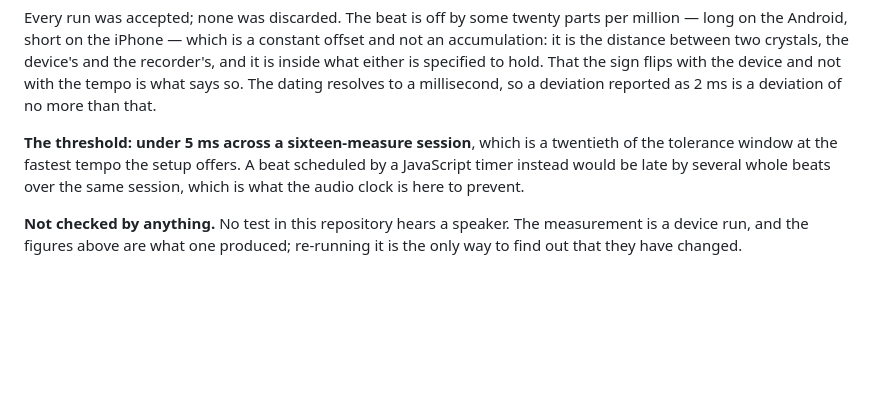
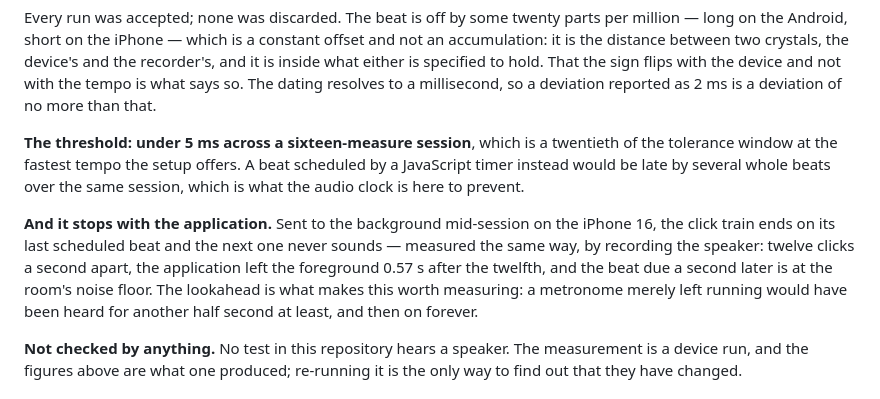
Before and after one commit to sGeeK44/Clefsmith, a Markdown page: docs/training.md, the part around the change. Rendered like a GitHub page; blank space fills up the shorter version.

Commit message:
docs(metronome): record that the click stops with the application (#188)

```diff
--- a/docs/training.md
+++ b/docs/training.md
@@ -376,6 +376,13 @@ the tolerance window at the fastest tempo the setup offers. A beat scheduled by
 JavaScript timer instead would be late by several whole beats over the same session, which
 is what the audio clock is here to prevent.
 
+**And it stops with the application.** Sent to the background mid-session on the iPhone 16,
+the click train ends on its last scheduled beat and the next one never sounds — measured the
+same way, by recording the speaker: twelve clicks a second apart, the application left the
+foreground 0.57 s after the twelfth, and the beat due a second later is at the room's noise
+floor. The lookahead is what makes this worth measuring: a metronome merely left running
+would have been heard for another half second at least, and then on forever.
+
 **Not checked by anything.** No test in this repository hears a speaker. The measurement
 is a device run, and the figures above are what one produced; re-running it is the only
 way to find out that they have changed.
```
